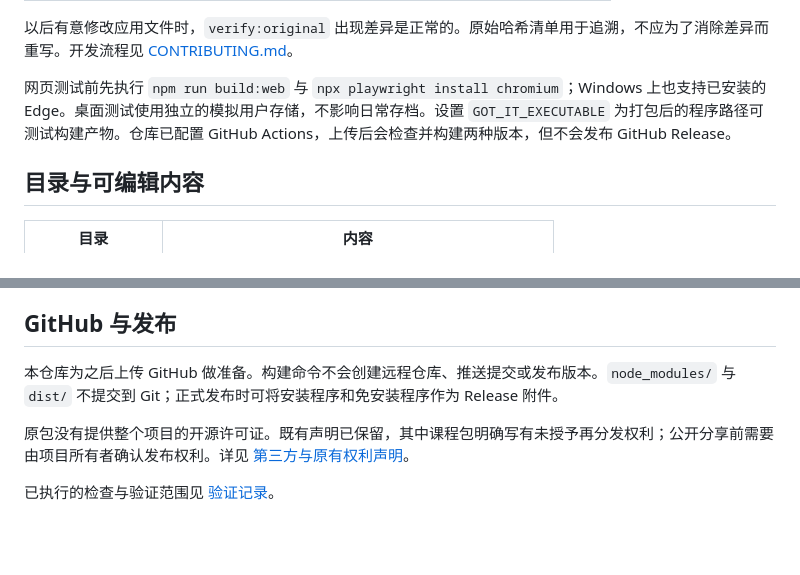
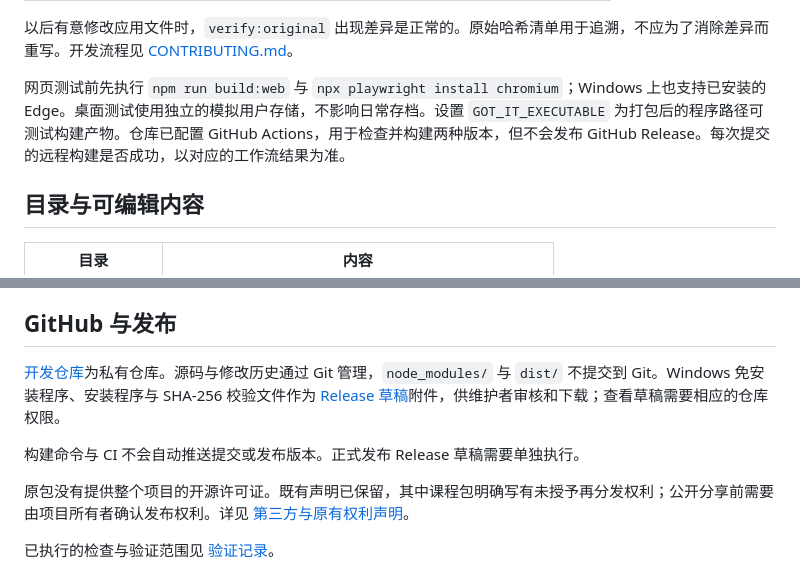
Before and after one commit to Spixyeyeses/got-it-learning, a Markdown page: README.zh-CN.md, 2 parts joined by grey strips. GitHub-like rendering; blank space fills up the shorter version.

```diff
--- a/README.zh-CN.md
+++ b/README.zh-CN.md
@@ -54,7 +54,7 @@ npm run build:win
 
 以后有意修改应用文件时，`verify:original` 出现差异是正常的。原始哈希清单用于追溯，不应为了消除差异而重写。开发流程见 [CONTRIBUTING.md](CONTRIBUTING.md)。
 
-网页测试前先执行 `npm run build:web` 与 `npx playwright install chromium`；Windows 上也支持已安装的 Edge。桌面测试使用独立的模拟用户存储，不影响日常存档。设置 `GOT_IT_EXECUTABLE` 为打包后的程序路径可测试构建产物。仓库已配置 GitHub Actions，上传后会检查并构建两种版本，但不会发布 GitHub Release。
+网页测试前先执行 `npm run build:web` 与 `npx playwright install chromium`；Windows 上也支持已安装的 Edge。桌面测试使用独立的模拟用户存储，不影响日常存档。设置 `GOT_IT_EXECUTABLE` 为打包后的程序路径可测试构建产物。仓库已配置 GitHub Actions，用于检查并构建两种版本，但不会发布 GitHub Release。每次提交的远程构建是否成功，以对应的工作流结果为准。
 
 ## 目录与可编辑内容
 
@@ -82,7 +82,9 @@ npm run build:win
 
 ## GitHub 与发布
 
-本仓库为之后上传 GitHub 做准备。构建命令不会创建远程仓库、推送提交或发布版本。`node_modules/` 与 `dist/` 不提交到 Git；正式发布时可将安装程序和免安装程序作为 Release 附件。
+[开发仓库](https://github.com/Spixyeyeses/got-it-learning)为私有仓库。源码与修改历史通过 Git 管理，`node_modules/` 与 `dist/` 不提交到 Git。Windows 免安装程序、安装程序与 SHA-256 校验文件作为 [Release 草稿](https://github.com/Spixyeyeses/got-it-learning/releases)附件，供维护者审核和下载；查看草稿需要相应的仓库权限。
+
+构建命令与 CI 不会自动推送提交或发布版本。正式发布 Release 草稿需要单独执行。
 
 原包没有提供整个项目的开源许可证。既有声明已保留，其中课程包明确写有未授予再分发权利；公开分享前需要由项目所有者确认发布权利。详见 [第三方与原有权利声明](docs/THIRD_PARTY_NOTICES.md)。
 
```
Also changed, not shown: README.md (+4 -2 lines), docs/known-limitations.md (+7 -1 lines).
